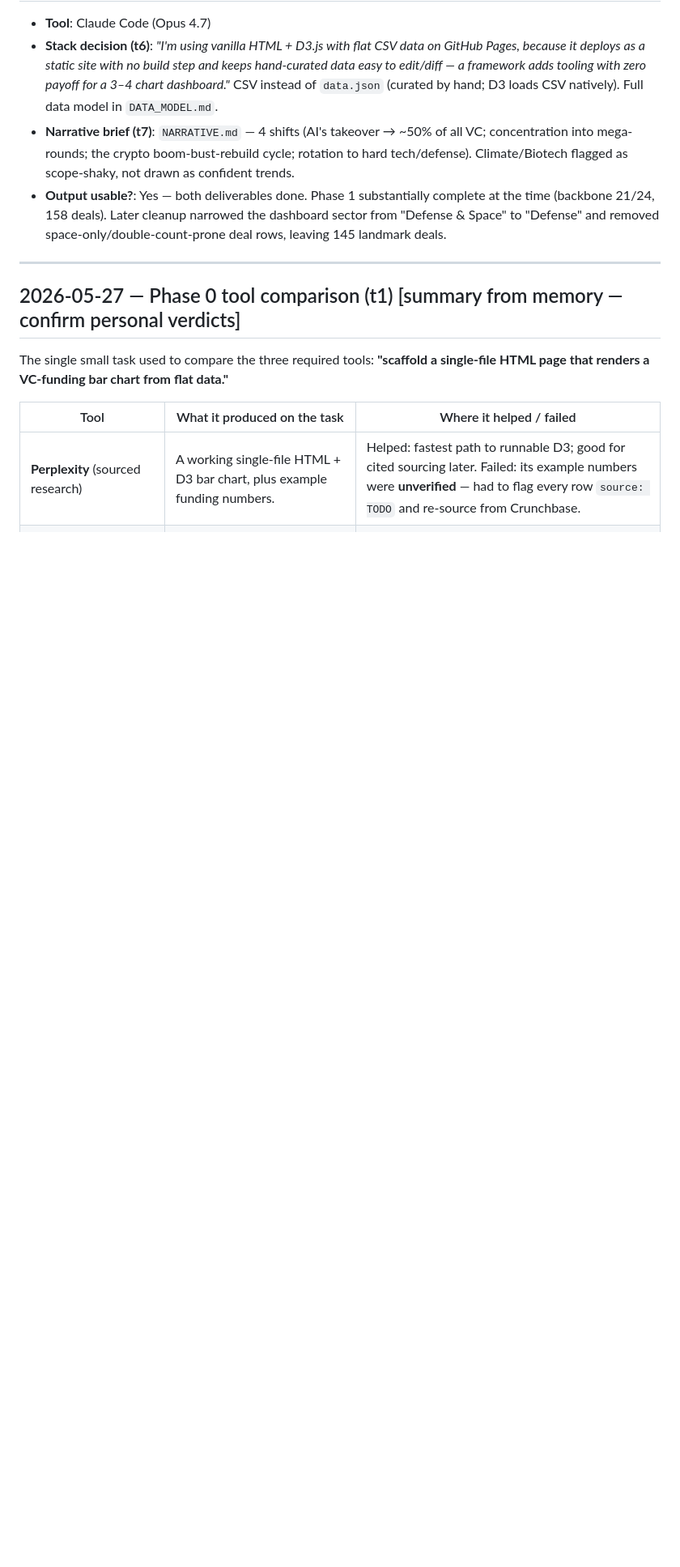
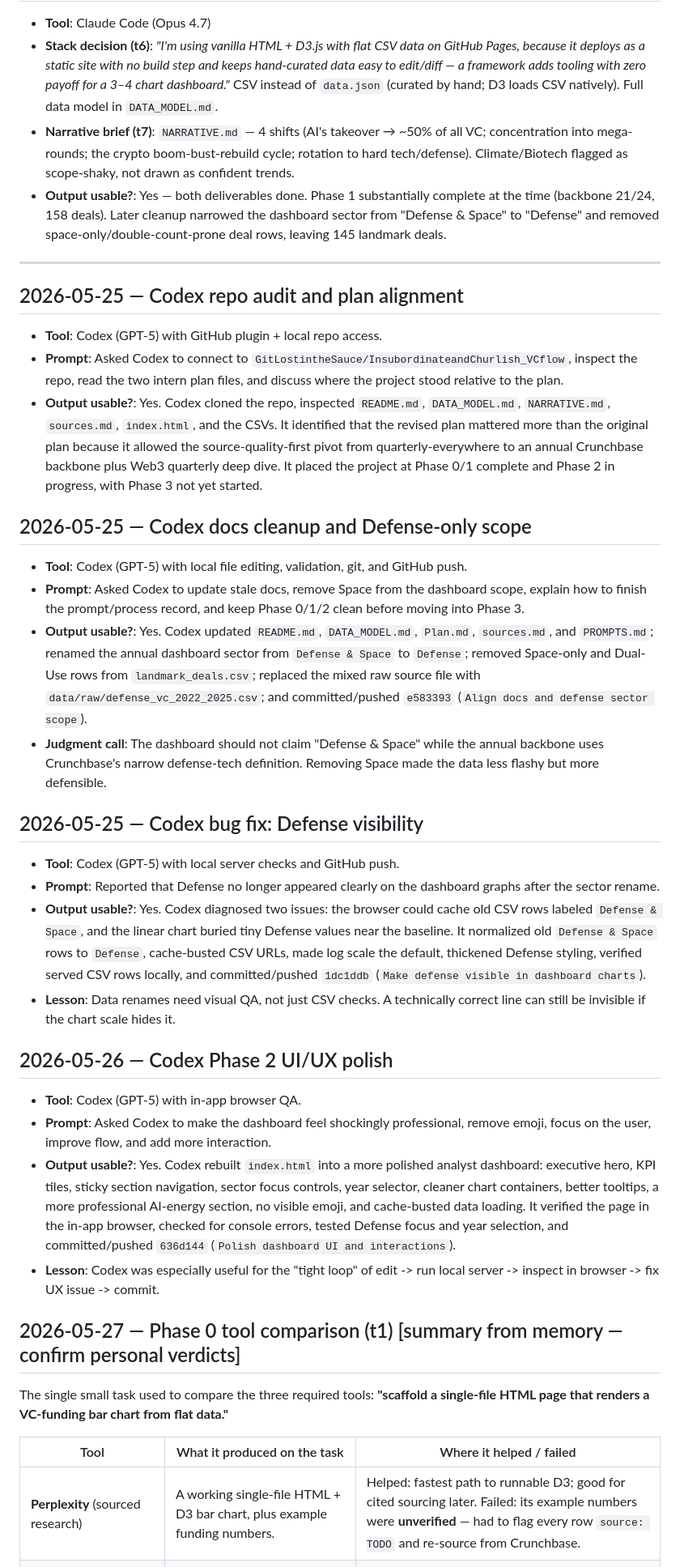
Before and after one commit to GitLostintheSauce/InsubordinateandChurlish_VCflow, a Markdown page: PROMPTS.md, the part around one of its changes. Shown at 81% size. Rendered like a GitHub page; blank space fills up the shorter version.

Commit message:
Document Codex workflow and tool judgment

```diff
--- a/PROMPTS.md
+++ b/PROMPTS.md
@@ -41,6 +41,33 @@ Format per entry:
 - **Output usable?**: Yes — both deliverables done. Phase 1 substantially complete at the time (backbone 21/24, 158 deals). Later cleanup narrowed the dashboard sector from "Defense & Space" to "Defense" and removed space-only/double-count-prone deal rows, leaving 145 landmark deals.
 
 ---
+
+## 2026-05-25 — Codex repo audit and plan alignment
+
+- **Tool**: Codex (GPT-5) with GitHub plugin + local repo access.
+- **Prompt**: Asked Codex to connect to `GitLostintheSauce/InsubordinateandChurlish_VCflow`, inspect the repo, read the two intern plan files, and discuss where the project stood relative to the plan.
+- **Output usable?**: Yes. Codex cloned the repo, inspected `README.md`, `DATA_MODEL.md`, `NARRATIVE.md`, `sources.md`, `index.html`, and the CSVs. It identified that the revised plan mattered more than the original plan because it allowed the source-quality-first pivot from quarterly-everywhere to an annual Crunchbase backbone plus Web3 quarterly deep dive. It placed the project at Phase 0/1 complete and Phase 2 in progress, with Phase 3 not yet started.
+
+## 2026-05-25 — Codex docs cleanup and Defense-only scope
+
+- **Tool**: Codex (GPT-5) with local file editing, validation, git, and GitHub push.
+- **Prompt**: Asked Codex to update stale docs, remove Space from the dashboard scope, explain how to finish the prompt/process record, and keep Phase 0/1/2 clean before moving into Phase 3.
+- **Output usable?**: Yes. Codex updated `README.md`, `DATA_MODEL.md`, `Plan.md`, `sources.md`, and `PROMPTS.md`; renamed the annual dashboard sector from `Defense & Space` to `Defense`; removed Space-only and Dual-Use rows from `landmark_deals.csv`; replaced the mixed raw source file with `data/raw/defense_vc_2022_2025.csv`; and committed/pushed `e583393` (`Align docs and defense sector scope`).
+- **Judgment call**: The dashboard should not claim "Defense & Space" while the annual backbone uses Crunchbase's narrow defense-tech definition. Removing Space made the data less flashy but more defensible.
+
+## 2026-05-25 — Codex bug fix: Defense visibility
+
+- **Tool**: Codex (GPT-5) with local server checks and GitHub push.
+- **Prompt**: Reported that Defense no longer appeared clearly on the dashboard graphs after the sector rename.
+- **Output usable?**: Yes. Codex diagnosed two issues: the browser could cache old CSV rows labeled `Defense & Space`, and the linear chart buried tiny Defense values near the baseline. It normalized old `Defense & Space` rows to `Defense`, cache-busted CSV URLs, made log scale the default, thickened Defense styling, verified served CSV rows locally, and committed/pushed `1dc1ddb` (`Make defense visible in dashboard charts`).
+- **Lesson**: Data renames need visual QA, not just CSV checks. A technically correct line can still be invisible if the chart scale hides it.
+
+## 2026-05-26 — Codex Phase 2 UI/UX polish
+
+- **Tool**: Codex (GPT-5) with in-app browser QA.
+- **Prompt**: Asked Codex to make the dashboard feel shockingly professional, remove emoji, focus on the user, improve flow, and add more interaction.
+- **Output usable?**: Yes. Codex rebuilt `index.html` into a more polished analyst dashboard: executive hero, KPI tiles, sticky section navigation, sector focus controls, year selector, cleaner chart containers, better tooltips, a more professional AI-energy section, no visible emoji, and cache-busted data loading. It verified the page in the in-app browser, checked for console errors, tested Defense focus and year selection, and committed/pushed `636d144` (`Polish dashboard UI and interactions`).
+- **Lesson**: Codex was especially useful for the "tight loop" of edit -> run local server -> inspect in browser -> fix UX issue -> commit.
 
 ## 2026-05-27 — Phase 0 tool comparison (t1) [summary from memory — confirm personal verdicts]
 
```
Also changed, not shown: other parts of PROMPTS.md (+23 -0 lines), Plan.md (+2 -0 lines).
